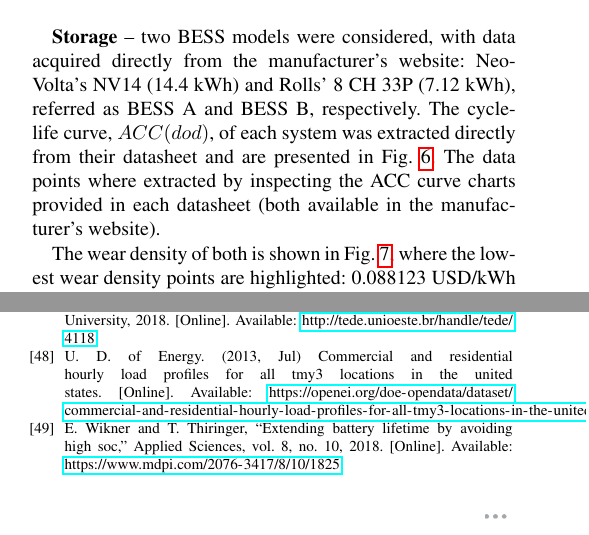
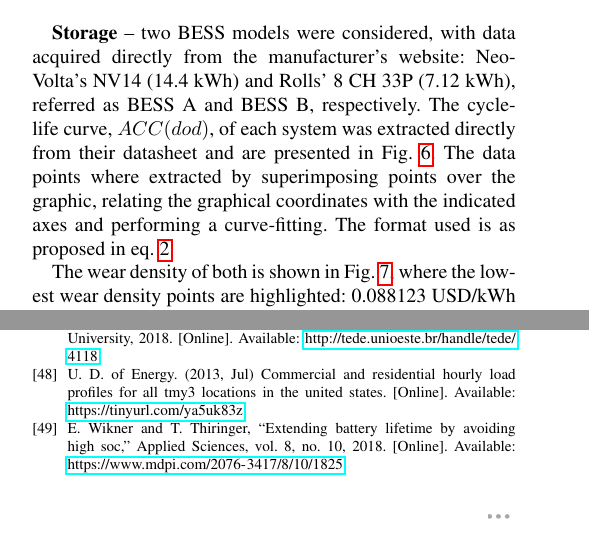
Before and after one commit to lucasrhode95/artigo_baterias, a LaTeX paper (access.tex, which reads bibliography.bib): two parts of the columns of pages 6 and 9 of 9, joined at a grey line, cut so that both start at the same text. Compiled offline with pdfLaTeX; a missing font is replaced by an installed copy or a similar font; a LaTeX package or settings file that is missing is left out.

Commit message:
Reviewer's notes complying

```diff
--- a/access.tex
+++ b/access.tex
@@ -4,6 +4,7 @@
 \usepackage{caption}
 \usepackage{subcaption}
 \usepackage{hyperref}
+\hypersetup{breaklinks=true}
 \usepackage[nolist, printonlyused]{acronym}
 \usepackage{enumerate}
 
@@ -371,7 +372,7 @@
         \label{fig:net-load}
     \end{figure}
 
-	\textbf{Storage} -- two \ac{BESS} models were considered, with data acquired directly from the manufacturer's website: NeoVolta's NV14 (14.4 kWh) and Rolls' 8 CH 33P (7.12 kWh), referred as \ac{BESS} A and \ac{BESS} B, respectively. The cycle-life curve, $ACC(dod)$, of each system was extracted directly from their datasheet and are presented in Fig. \ref{fig:acc(dod)2}. The data points where extracted by inspecting the \ac{ACC} curve charts provided in each datasheet (both available in the manufacturer's website).
+	\textbf{Storage} -- two \ac{BESS} models were considered, with data acquired directly from the manufacturer's website: NeoVolta's NV14 (14.4 kWh) and Rolls' 8 CH 33P (7.12 kWh), referred as \ac{BESS} A and \ac{BESS} B, respectively. The cycle-life curve, $ACC(dod)$, of each system was extracted directly from their datasheet and are presented in Fig. \ref{fig:acc(dod)2}. The data points where extracted by superimposing points over the graphic, relating the graphical coordinates with the indicated axes and performing a curve-fitting. The format used is as proposed in eq. \ref{eq:ACC(dod)}.
 	\begin{figure}[!h]
 		\begin{subfigure}{.235\textwidth}
 			\centering
--- a/bibliography.bib
+++ b/bibliography.bib
@@ -91,7 +91,7 @@
 	year = {2013},
 	month = {Jul},
 	publisher = {OpenEI},
-	url = {https://openei.org/doe-opendata/dataset/commercial-and-residential-hourly-load-profiles-for-all-tmy3-locations-in-the-united-states}
+	url = {https://tinyurl.com/ya5uk83z}
 }
 
 @online{BBERG2019,
```
